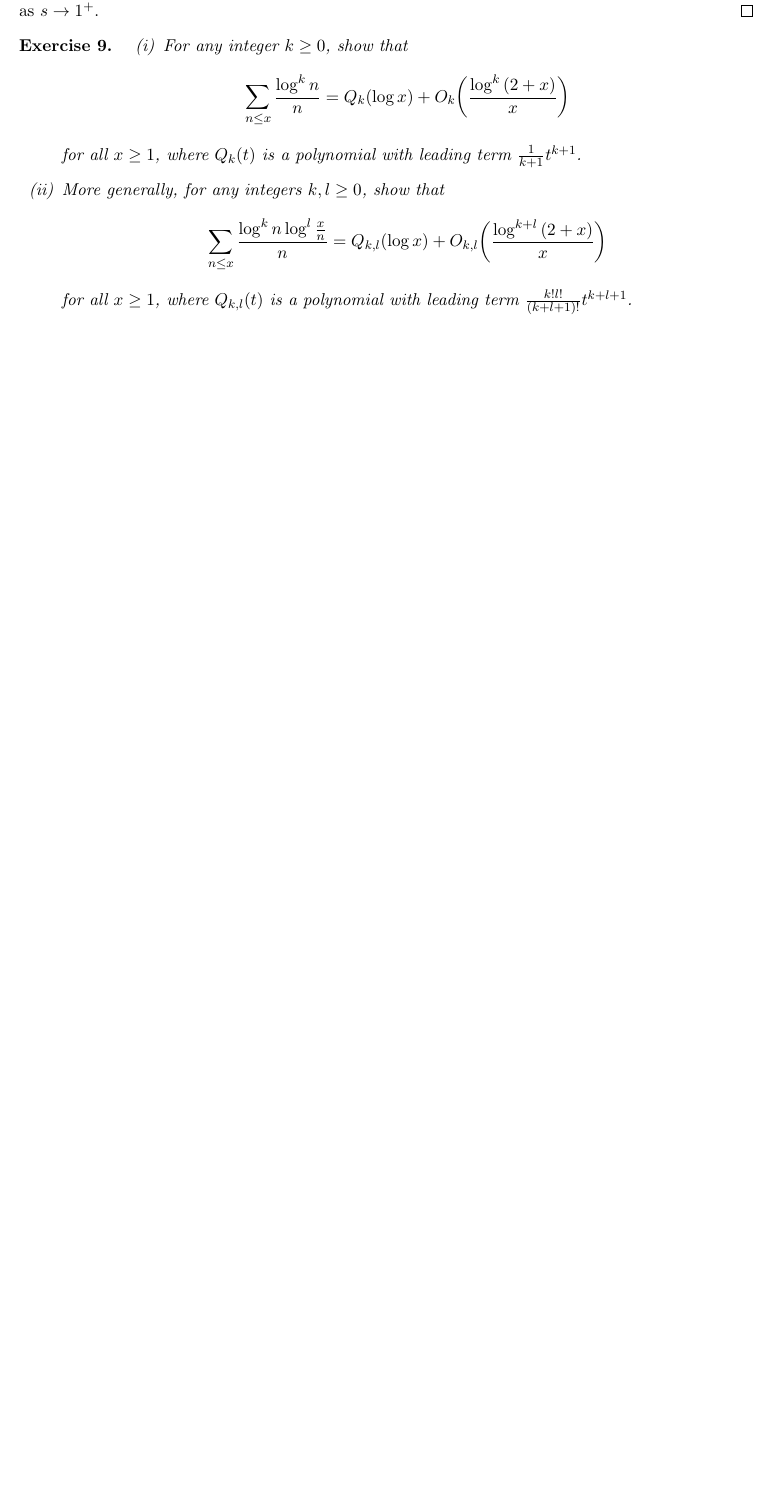
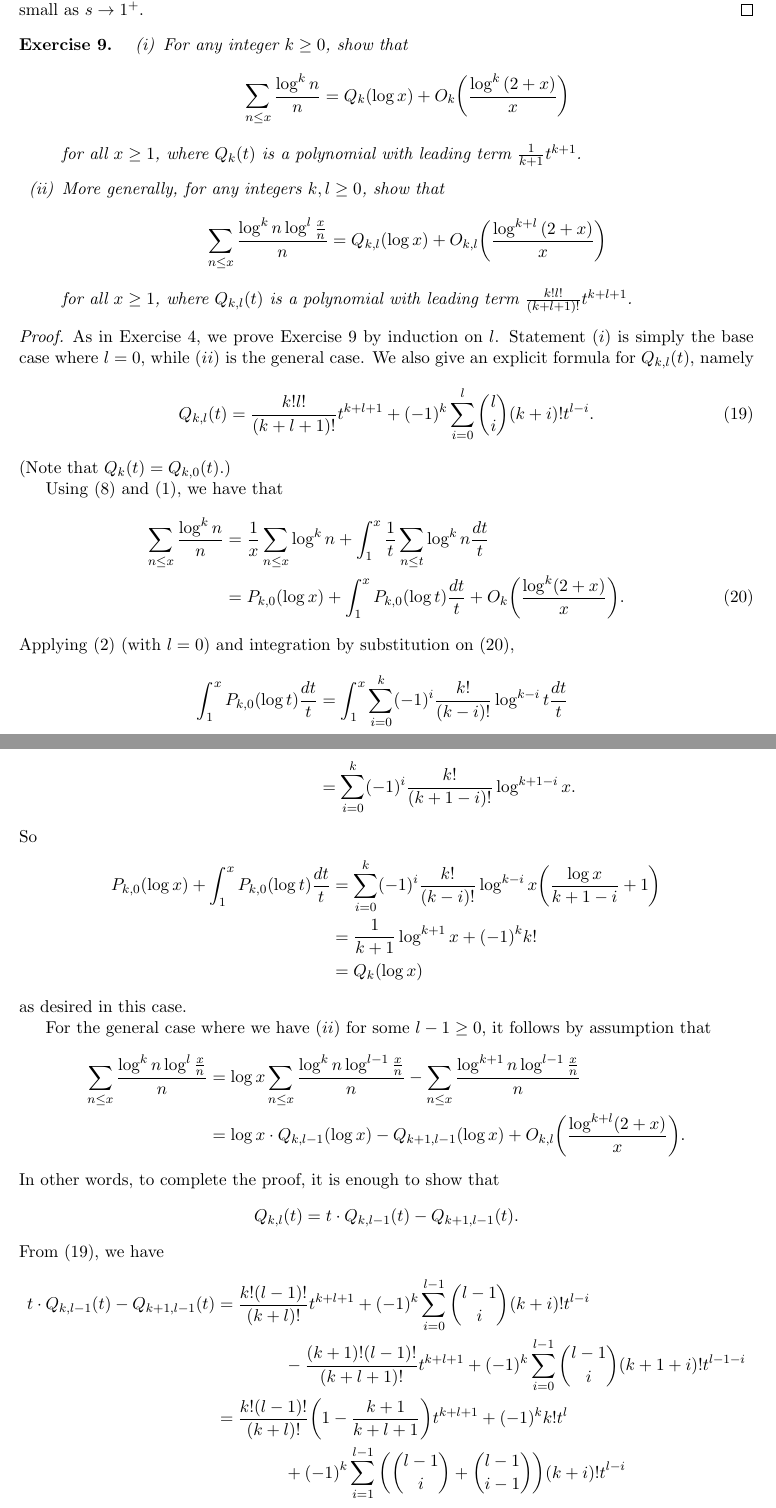
Before and after one commit to jathiel/analytic_tao_notes, a LaTeX document (tao_notes.tex): part of page 6 of 6 before the commit and two parts of pages 6 and 7 of 8 after it, the two joined at a grey line, cut so that both start at the same text, the shorter picture padded with empty space. Compiled offline with pdfLaTeX.

Commit message:
Added proof of Exercise 9

```diff
--- a/tao_notes.tex
+++ b/tao_notes.tex
@@ -209,7 +209,7 @@ Therefore, by~\eqref{final_form_limit}, to get the desired result, it is enough
 &= -\frac{(s-1)\log{x}+1}{x^{s-1}}\bigg|_1^N\\
 &= 1-\frac{(s-1)\log{N}+1}{N^{s-1}},
 \end{align*}
-which gives the desired limit. This shows that the inequality in~\eqref{final_form_limit} can be made arbitrarily small as $s\to1^+$.
+which converges to 1 as $N\to\infty$. This shows that the inequality in~\eqref{final_form_limit} can be made arbitrarily small as $s\to1^+$.
 \end{proof}
 
 \begin{ex}{9}\label{nine}
@@ -227,3 +227,45 @@ for all $x\geq 1$, where $Q_{k,l}(t)$ is a polynomial with leading term $\frac{k
 \end{enumerate}
 \end{ex}
 
+\begin{proof}
+As in Exercise~\ref{four}, we prove Exercise~\ref{nine} by induction on $l$. Statement $(i)$ is simply the base case where $l=0$, while $(ii)$ is the general case. We also give an explicit formula for $Q_{k,l}(t)$, namely
+\begin{align}
+Q_{k,l}(t) &= \frac{k!l!}{(k+l+1)!}t^{k+l+1}+(-1)^k\sum_{i=0}^l\binom{l}{i}(k+i)!t^{l-i}.\label{qkl_poly}
+\end{align}
+(Note that $Q_k(t)=Q_{k,0}(t)$.)
+
+Using~\eqref{log_identity} and~\eqref{four_result}, we have that
+\begin{align}
+\sum_{n\leq x}\frac{\log^k{n}}{n} &= \frac{1}{x}\sum_{n\leq x}\log^k{n}+\int_1^x\frac{1}{t}\sum_{n\leq t}\log^k{n}\frac{dt}{t}\notag\\
+&= P_{k,0}(\log{x})+\int_1^xP_{k,0}(\log{t})\frac{dt}{t}+O_k\bigg(\frac{\log^k(2+x)}{x}\bigg).\label{log_poly_int}
+\end{align}
+Applying~\eqref{pkl_poly} (with $l=0$) and integration by substitution on~\eqref{log_poly_int},
+\begin{align*}
+\int_1^xP_{k,0}(\log{t})\frac{dt}{t} &= \int_1^x\sum_{i=0}^k(-1)^i\frac{k!}{(k-i)!}\log^{k-i}{t}\frac{dt}{t}\\
+&= \sum_{i=0}^k(-1)^i\frac{k!}{(k+1-i)!}\log^{k+1-i}{x}.
+\end{align*}
+So
+\begin{align*}
+P_{k,0}(\log{x})+\int_1^xP_{k,0}(\log{t})\frac{dt}{t} &= \sum_{i=0}^k(-1)^i\frac{k!}{(k-i)!}\log^{k-i}{x}\bigg(\frac{\log{x}}{k+1-i}+1\bigg)\\
+&=\frac{1}{k+1}\log^{k+1}{x}+(-1)^kk!\\
+&= Q_k(\log{x})
+\end{align*}
+as desired in this case.
+
+For the general case where we have $(ii)$ for some $l-1\geq 0$, it follows by assumption that
+\begin{align*}
+\sum_{n\leq x}\frac{\log^k{n}\log^l{\frac{x}{n}}}{n} &= \log{x}\sum_{n\leq x}\frac{\log^k{n}\log^{l-1}{\frac{x}{n}}}{n} -\sum_{n\leq x}\frac{\log^{k+1}{n}\log^{l-1}{\frac{x}{n}}}{n}\\
+&= \log{x}\cdot Q_{k,l-1}(\log{x})-Q_{k+1,l-1}(\log{x})+O_{k,l}\bigg(\frac{\log^{k+l}(2+x)}{x}\bigg).
+\end{align*}
+In other words, to complete the proof, it is enough to show that
+\begin{align*}
+Q_{k,l}(t) &= t\cdot Q_{k,l-1}(t)-Q_{k+1,l-1}(t).
+\end{align*}
+From~\eqref{qkl_poly}, we have
+\begin{align*}
+t\cdot Q_{k,l-1}(t)-Q_{k+1,l-1}(t) &= \frac{k!(l-1)!}{(k+l)!}t^{k+l+1}+(-1)^k\sum_{i=0}^{l-1}\binom{l-1}{i}(k+i)!t^{l-i}\\
+& \qquad\qquad -\frac{(k+1)!(l-1)!}{(k+l+1)!}t^{k+l+1}+(-1)^k\sum_{i=0}^{l-1}\binom{l-1}{i}(k+1+i)!t^{l-1-i}\\
+&= \frac{k!(l-1)!}{(k+l)!}\bigg(1-\frac{k+1}{k+l+1}\bigg)t^{k+l+1}+(-1)^kk!t^l\\
+& \qquad\qquad +(-1)^k\sum_{i=1}^{l-1}\bigg(\binom{l-1}{i}+\binom{l-1}{i-1}\bigg)(k+i)!t^{l-i}\\
+&= Q_{k,l}(t),
+\end{align*}
@@ -230 +286,6 @@ for all $x\geq 1$, where $Q_{k,l}(t)$ is a polynomial with leading term $\frac{k
+\sum_{n\in\mathcal{Z}:y\leq n\leq x}f(n)=\int_y^xf(t)\;dt+O\bigg(\int_y^x|f'(t)|\;dt+|f(y)|\bigg).
+\end{align*}
+Conclude that if $t$ is a non-zero number, that the function $n\mapsto n^{\imath t}$ has logarithmic density zero, but does not have a natural density.
+\end{ex}
+
 \end{document}
```
Also changed, not shown: tao_notes.tex (20 more changed lines).
